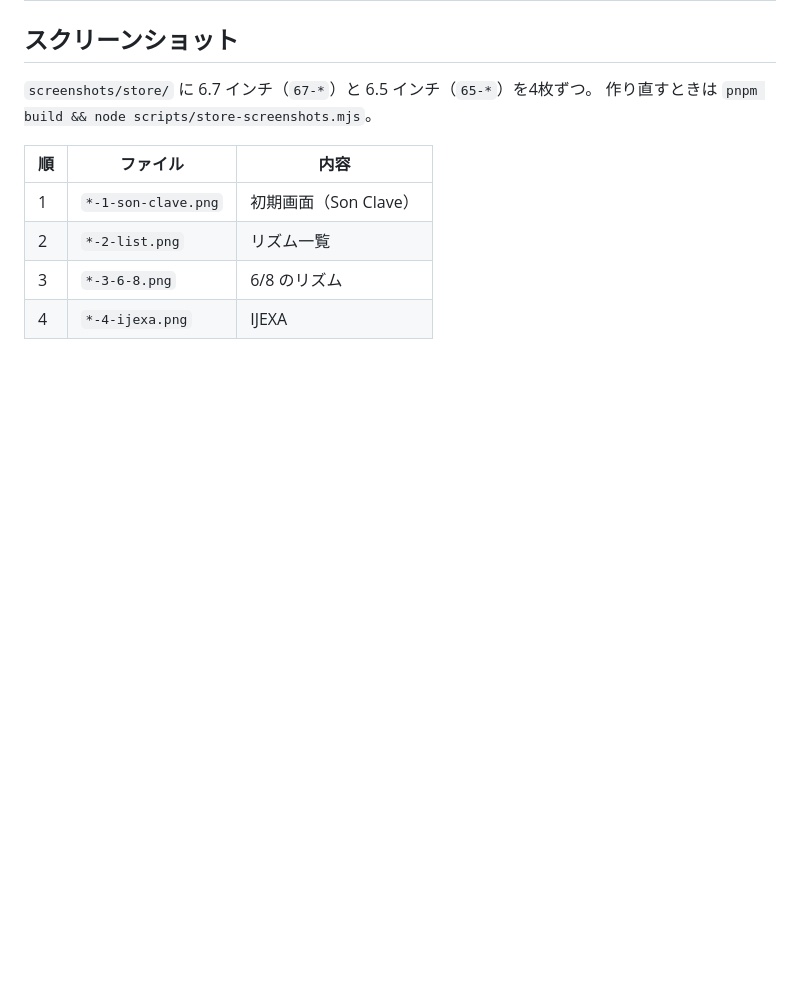
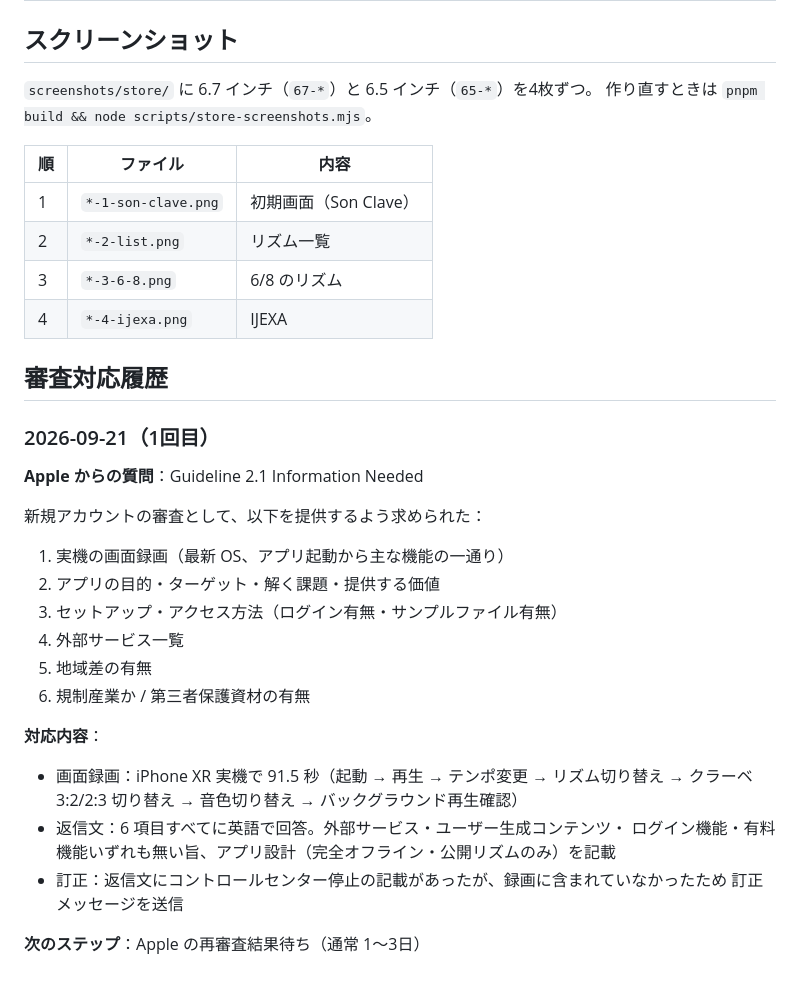
Before and after one commit to hy-tanebi/Claves, a Markdown page: docs/store-listing.md, the part around the change. GitHub-like rendering; blank space fills up the shorter version.

Commit message:
docs(progress,store-listing): App Store 審査対応の状況を記録する
2026-09-21、Guideline 2.1 Information Needed の質問に対して実機画面録画と
6項目の情報提供で返信。訂正メッセージも送信。
再審査結果待ち（通常 1〜3日）。

Co-Authored-By: Claude Haiku 4.5 <noreply@anthropic.com>
Claude-Session: https://claude.ai/code/session_01RvsikjvaH7145S5dGbsZgP

```diff
--- a/docs/store-listing.md
+++ b/docs/store-listing.md
@@ -162,3 +162,29 @@ metrônomo,clave,samba,latino,salsa,son,rumba,ritmo,percussão,afro,brasil,cuba,
 | 2   | `*-2-list.png`      | リズム一覧            |
 | 3   | `*-3-6-8.png`       | 6/8 のリズム          |
 | 4   | `*-4-ijexa.png`     | IJEXA                 |
+
+## 審査対応履歴
+
+### 2026-09-21（1回目）
+
+**Apple からの質問**：Guideline 2.1 Information Needed
+
+新規アカウントの審査として、以下を提供するよう求められた：
+
+1. 実機の画面録画（最新 OS、アプリ起動から主な機能の一通り）
+2. アプリの目的・ターゲット・解く課題・提供する価値
+3. セットアップ・アクセス方法（ログイン有無・サンプルファイル有無）
+4. 外部サービス一覧
+5. 地域差の有無
+6. 規制産業か / 第三者保護資材の有無
+
+**対応内容**：
+
+- 画面録画：iPhone XR 実機で 91.5 秒（起動 → 再生 → テンポ変更 → リズム切り替え →
+  クラーベ 3:2/2:3 切り替え → 音色切り替え → バックグラウンド再生確認）
+- 返信文：6 項目すべてに英語で回答。外部サービス・ユーザー生成コンテンツ・
+  ログイン機能・有料機能いずれも無い旨、アプリ設計（完全オフライン・公開リズムのみ）を記載
+- 訂正：返信文にコントロールセンター停止の記載があったが、録画に含まれていなかったため
+  訂正メッセージを送信
+
+**次のステップ**：Apple の再審査結果待ち（通常 1〜3日）
```
Also changed, not shown: docs/progress.md (+4 -3 lines).
